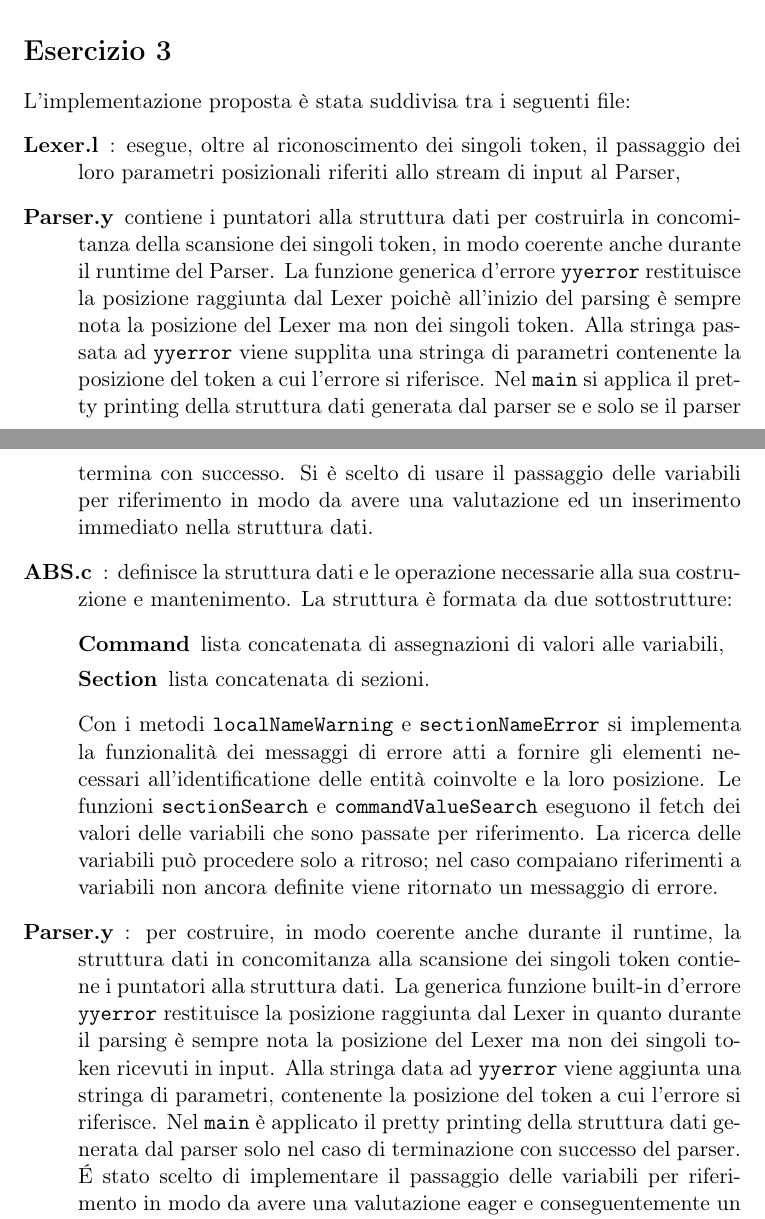
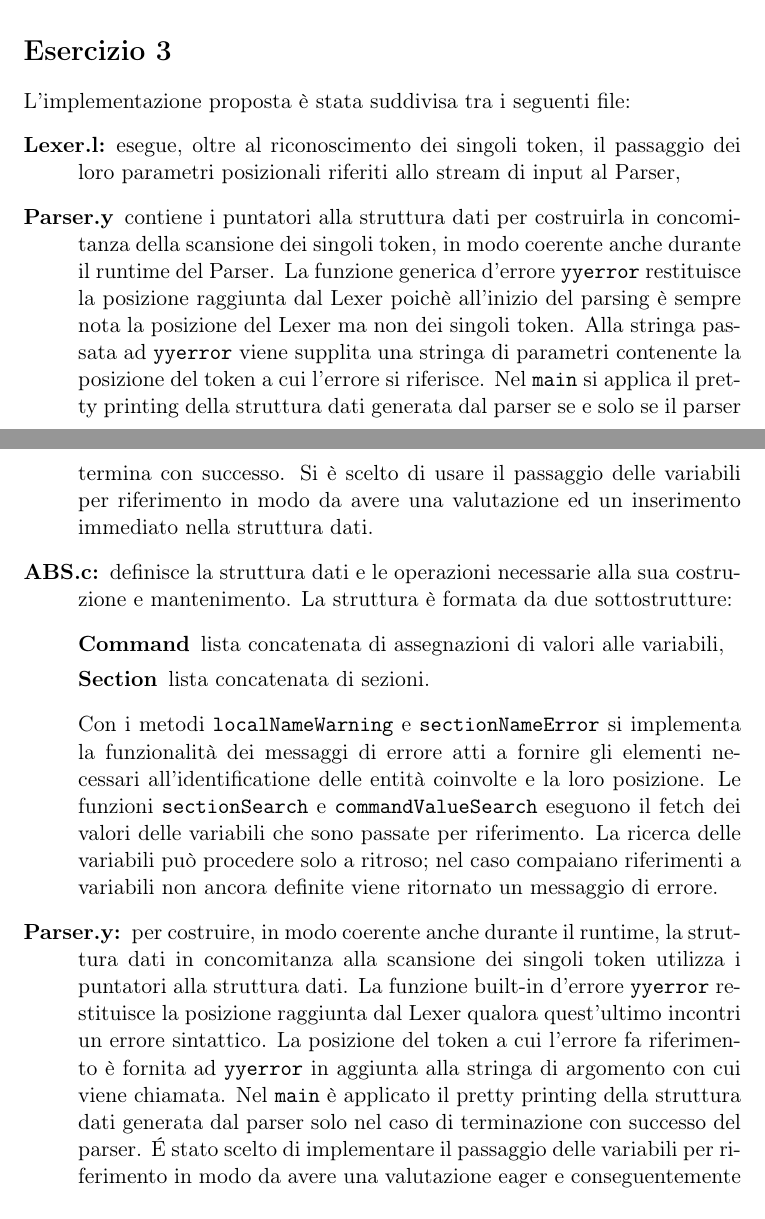
Before and after one commit to Eresy/LC1Project, a LaTeX document (ProgettoLC1 parte2 Gruppo 14/ProgettoLC1 parte2 Gruppo 14 Relazione.tex): two parts of pages 7 and 8 of 8, joined at a grey line, cut so that both start at the same text. Compiled offline with pdfLaTeX.

Commit message:
Updated .tex, changed example-2, added lines to ex-error

```diff
--- a/ProgettoLC1 parte2 Gruppo 14/ProgettoLC1 parte2 Gruppo 14 Relazione.tex
+++ b/ProgettoLC1 parte2 Gruppo 14/ProgettoLC1 parte2 Gruppo 14 Relazione.tex
@@ -256,9 +256,9 @@ main:
 \section*{Esercizio 3}
 L'implementazione proposta è stata suddivisa tra i seguenti file:
 \begin{description}
-	\item[Lexer.l]: esegue, oltre al riconoscimento dei singoli token, il passaggio dei loro parametri posizionali riferiti allo stream di input al Parser,
+	\item[Lexer.l:] esegue, oltre al riconoscimento dei singoli token, il passaggio dei loro parametri posizionali riferiti allo stream di input al Parser,
 	\item[Parser.y] contiene i puntatori alla struttura dati per costruirla in concomitanza della scansione dei singoli token, in modo coerente anche durante il runtime del Parser. La funzione generica d'errore \texttt{yyerror} restituisce la posizione raggiunta dal Lexer poichè all'inizio del parsing è sempre nota la posizione del Lexer ma non dei singoli token. Alla stringa passata ad \texttt{yyerror} viene supplita una stringa di parametri contenente la posizione del token a cui l'errore si riferisce. Nel \texttt{main} si applica il pretty printing della struttura dati generata dal parser se e solo se il parser termina con successo. Si è scelto di usare il passaggio delle variabili per riferimento in modo da avere una valutazione ed un inserimento immediato nella struttura dati.
-	\item[ABS.c]: definisce la struttura dati e le operazione necessarie alla sua costruzione e mantenimento.
+	\item[ABS.c:] definisce la struttura dati e le operazioni necessarie alla sua costruzione e mantenimento.
 		La struttura è formata da due sottostrutture:
 		\begin{description}
 			\item[Command] lista concatenata di assegnazioni di valori alle variabili,
@@ -268,9 +268,9 @@ L'implementazione proposta è stata suddivisa tra i seguenti file:
 		Le funzioni \texttt{sectionSearch} e \texttt{commandValueSearch} eseguono il fetch dei valori delle variabili che sono passate per riferimento.
 		La ricerca delle variabili può procedere solo a ritroso; nel caso compaiano riferimenti a variabili non ancora definite viene ritornato un messaggio di errore.
 
-	\item[Parser.y]: per costruire, in modo coerente anche durante il runtime, la struttura dati in concomitanza alla scansione dei singoli token contiene i puntatori alla struttura dati.
-		La generica funzione built-in d'errore \texttt{yyerror} restituisce la posizione raggiunta dal Lexer in quanto durante il parsing è sempre nota la posizione del Lexer ma non dei singoli token ricevuti in input.
-		Alla stringa data ad \texttt{yyerror} viene aggiunta una stringa di parametri, contenente la posizione del token a cui l'errore si riferisce.
+	\item[Parser.y:] per costruire, in modo coerente anche durante il runtime, la struttura dati in concomitanza alla scansione dei singoli token utilizza i puntatori alla struttura dati.
+		La funzione built-in d'errore \texttt{yyerror} restituisce la posizione raggiunta dal Lexer qualora quest'ultimo incontri un errore sintattico.
+		La posizione del token a cui l'errore fa riferimento è fornita ad \texttt{yyerror} in aggiunta alla stringa di argomento con cui viene chiamata.
 		Nel \texttt{main} è applicato il pretty printing della struttura dati generata dal parser solo nel caso di terminazione con successo del parser.
 		\'E stato scelto di implementare il passaggio delle variabili per riferimento in modo da avere una valutazione eager e conseguentemente un inserimento immediato nella struttura dati.
 \end{description}
```
Also changed, not shown: ProgettoLC1 parte2 Gruppo 14/ProgettoLC1 parte2 Gruppo 14 Relazione.pdf, 2 other files.
